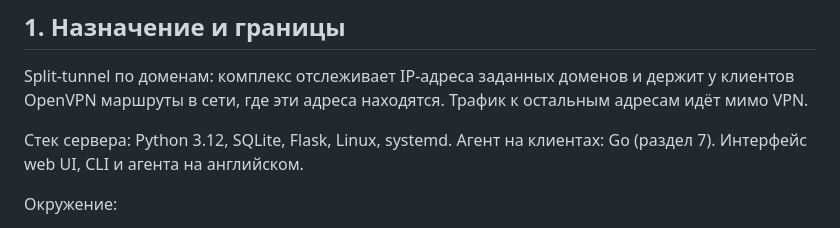
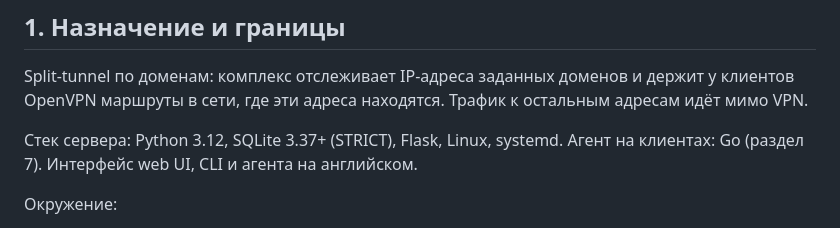
Before and after one commit to ubyte/subnet_tracker, a Markdown page: docs/design.md, the part around the change. Drawn GitHub-style.

Commit message:
docs(design): review: SQLite 3.37+ for STRICT tables
Co-authored-by: Cursor <cursoragent@cursor.com>

```diff
--- a/docs/design.md
+++ b/docs/design.md
@@ -6,7 +6,7 @@
 
 Split-tunnel по доменам: комплекс отслеживает IP-адреса заданных доменов и держит у клиентов OpenVPN маршруты в сети, где эти адреса находятся. Трафик к остальным адресам идёт мимо VPN.
 
-Стек сервера: Python 3.12, SQLite, Flask, Linux, systemd. Агент на клиентах: Go (раздел 7). Интерфейс web UI, CLI и агента на английском.
+Стек сервера: Python 3.12, SQLite 3.37+ (STRICT), Flask, Linux, systemd. Агент на клиентах: Go (раздел 7). Интерфейс web UI, CLI и агента на английском.
 
 Окружение:
 - сервер OpenVPN 2.7 на Linux; комплекс работает на том же хосте. Сервер может быть IPv4-only, IPv6-only или dual-stack;
```
